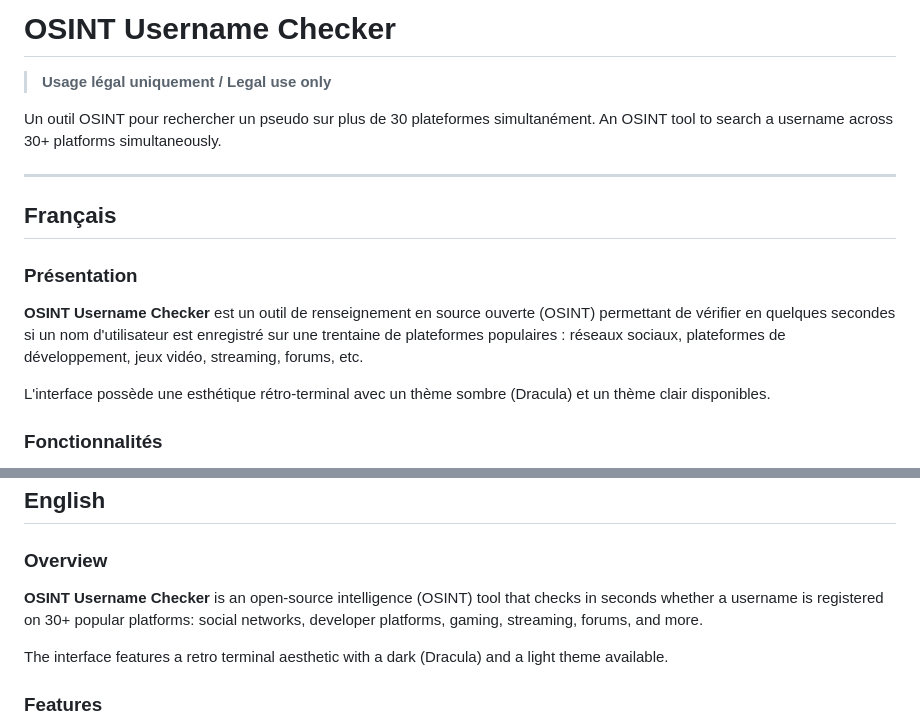
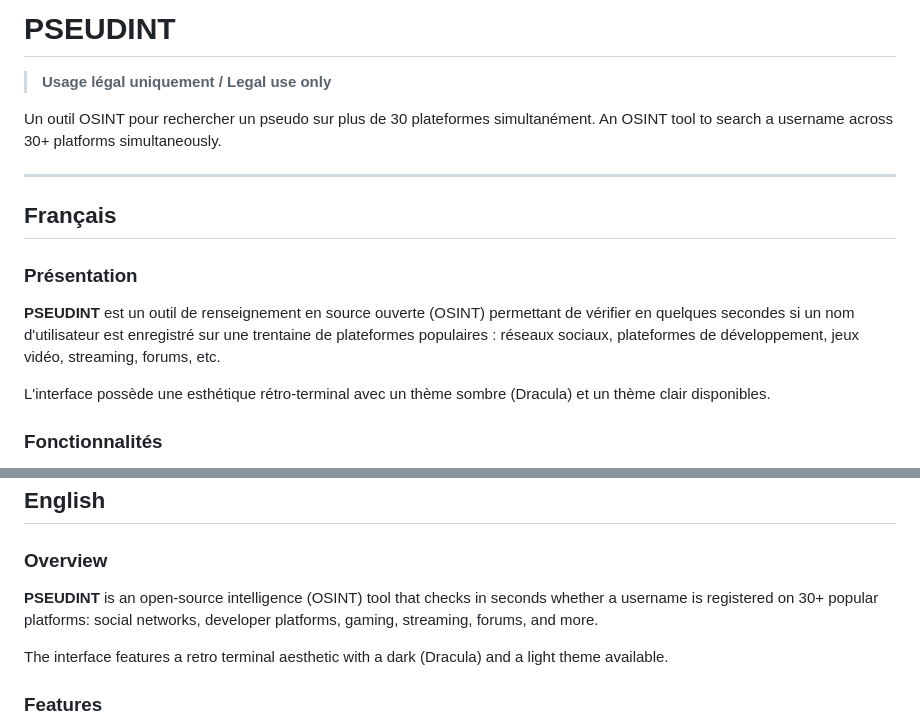
Before and after one commit to MrW3ST/PSEUDINT, a Markdown page: README.md, 2 parts joined by grey strips. Rendered like a GitHub page.

Commit message:
màj nom

```diff
--- a/README.md
+++ b/README.md
@@ -1,4 +1,4 @@
-# OSINT Username Checker
+# PSEUDINT
 
 > **Usage légal uniquement / Legal use only**
 
@@ -11,7 +11,7 @@ An OSINT tool to search a username across 30+ platforms simultaneously.
 
 ### Présentation
 
-**OSINT Username Checker** est un outil de renseignement en source ouverte (OSINT) permettant de vérifier en quelques secondes si un nom d'utilisateur est enregistré sur une trentaine de plateformes populaires : réseaux sociaux, plateformes de développement, jeux vidéo, streaming, forums, etc.
+**PSEUDINT** est un outil de renseignement en source ouverte (OSINT) permettant de vérifier en quelques secondes si un nom d'utilisateur est enregistré sur une trentaine de plateformes populaires : réseaux sociaux, plateformes de développement, jeux vidéo, streaming, forums, etc.
 
 L'interface possède une esthétique rétro-terminal avec un thème sombre (Dracula) et un thème clair disponibles.
 
@@ -82,7 +82,7 @@ osint-tool/
 
 ### Overview
 
-**OSINT Username Checker** is an open-source intelligence (OSINT) tool that checks in seconds whether a username is registered on 30+ popular platforms: social networks, developer platforms, gaming, streaming, forums, and more.
+**PSEUDINT** is an open-source intelligence (OSINT) tool that checks in seconds whether a username is registered on 30+ popular platforms: social networks, developer platforms, gaming, streaming, forums, and more.
 
 The interface features a retro terminal aesthetic with a dark (Dracula) and a light theme available.
 
```
